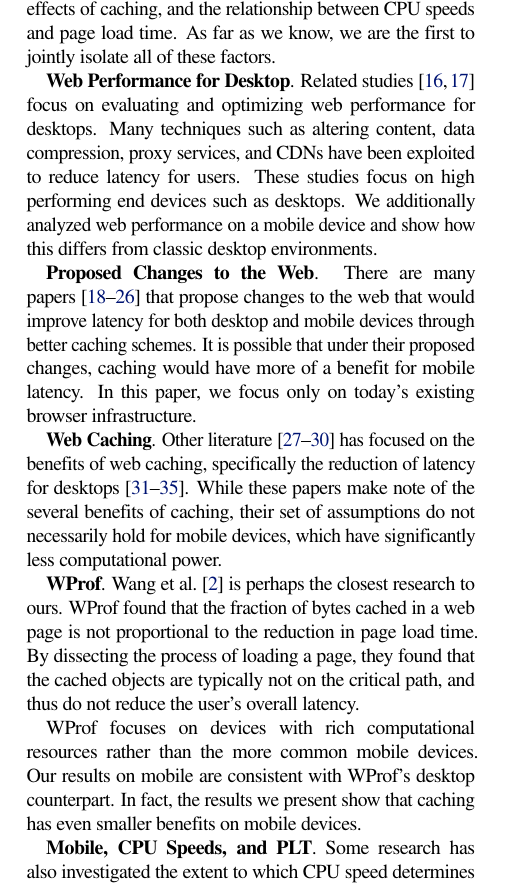
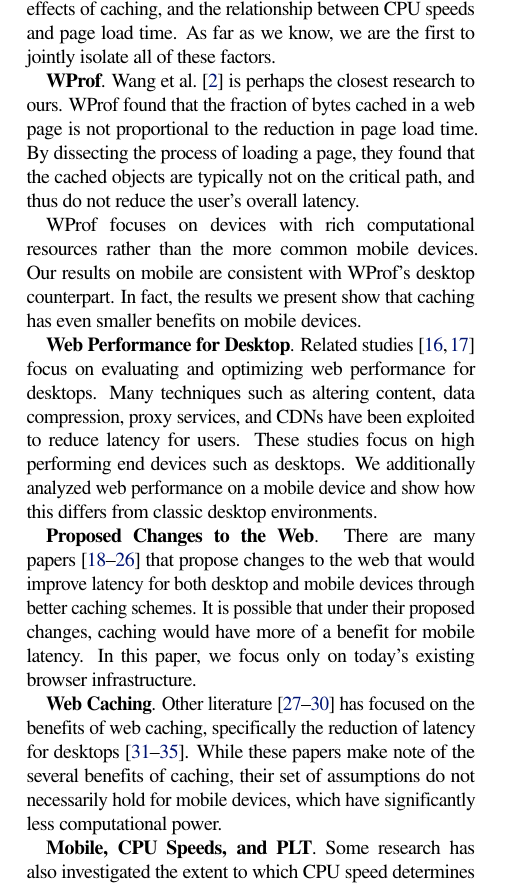
Before and after one commit to colin-scott/page_load_time_paper, a LaTeX document (latex/hotos15.tex, which reads latex/related_work.tex): part of one column of page 5 of 7, cut so that both start at the same text. Compiled offline with pdfLaTeX; a LaTeX package or settings file that is missing is left out.

Commit message:
Any updates for github?

```diff
--- a/latex/related_work.tex
+++ b/latex/related_work.tex
@@ -2,6 +2,10 @@
 
 Several papers have analyzed web page performance, the effects of caching, and the relationship between CPU speeds and page load time.
 As far as we know, we are the first to jointly isolate all of these factors. % this enables us to easily dissect the effects that caching has on mobile devices.
+
+\textbf{WProf}. Wang et al.~\cite{wang2013demystifying} is perhaps the closest research to ours. WProf found that the fraction of bytes cached in a web page is not proportional to the reduction in page load time. By dissecting the process of loading a page, they found that the cached objects are typically not on the critical path, and thus do not reduce the user's overall latency.
+
+WProf focuses on devices with rich computational resources rather than the more common mobile devices. Our results on mobile are consistent with WProf's desktop counterpart. In fact, the results we present show that caching has even smaller benefits on mobile devices.
 
 %\colin{The second and third sentences are too vague.}
 \textbf{Web Performance for Desktop}. Related studies~\cite{web-perf-2, web-perf-3} focus on evaluating and optimizing web performance for desktops. Many techniques such as altering content, data compression, proxy services, and CDNs have been exploited to reduce latency for users. These studies focus on high performing end devices such as desktops. We additionally analyzed web performance on a mobile device and show how this differs from classic desktop environments.
@@ -12,10 +16,6 @@ As far as we know, we are the first to jointly isolate all of these factors. % t
 %\colin{This is very exciting! If there are papers that claim that caching should help mobile latency, we're showing that they're wrong! We need to emphasize this much more!}
 \textbf{Web Caching}. Other literature~\cite{web-caching-1, web-caching-2, web-caching-8, web-caching-9} has focused on the benefits of web caching, specifically the reduction of latency for desktops~\cite{web-caching-3, web-caching-4, web-caching-5, web-caching-6, web-caching-7}.
 While these papers make note of the several benefits of caching, their set of assumptions do not necessarily hold for mobile devices, which have significantly less computational power.
-
-\textbf{WProf}. Wang et al.~\cite{wang2013demystifying} is perhaps the closest research to ours. WProf found that the fraction of bytes cached in a web page is not proportional to the reduction in page load time. By dissecting the process of loading a page, they found that the cached objects are typically not on the critical path, and thus do not reduce the user's overall latency.
-
-WProf focuses on devices with rich computational resources rather than the more common mobile devices. Our results on mobile are consistent with WProf's desktop counterpart. In fact, the results we present show that caching has even smaller benefits on mobile devices.
 % Good.
 
 \textbf{Mobile, CPU Speeds, and PLT}.
```
